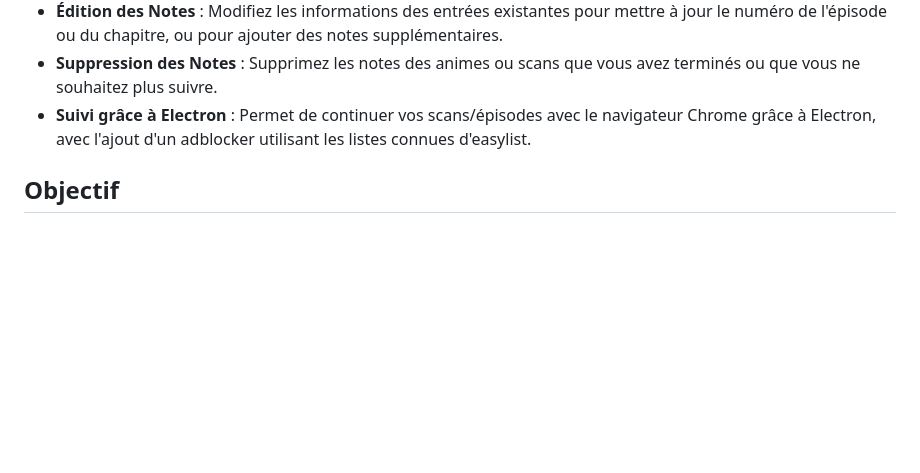
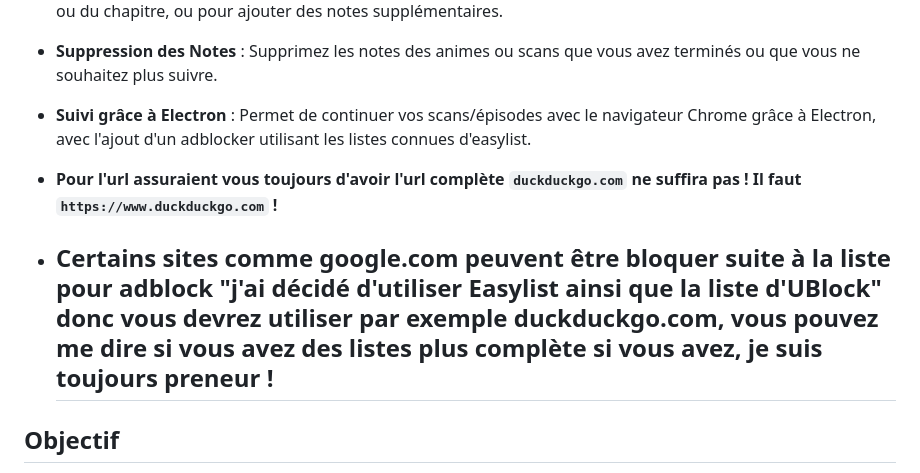
Before and after one commit to Pralexio/MangaVault, a Markdown page: README.md, the part around the change. Rendered like a GitHub page; blank space fills up the shorter version.

```diff
--- a/README.md
+++ b/README.md
@@ -9,6 +9,9 @@
 - **Édition des Notes** : Modifiez les informations des entrées existantes pour mettre à jour le numéro de l'épisode ou du chapitre, ou pour ajouter des notes supplémentaires.
 - **Suppression des Notes** : Supprimez les notes des animes ou scans que vous avez terminés ou que vous ne souhaitez plus suivre.
 - **Suivi grâce à Electron** : Permet de continuer vos scans/épisodes avec le navigateur Chrome grâce à Electron, avec l'ajout d'un adblocker utilisant les listes connues d'easylist.
+- **Pour l'url assuraient vous toujours d'avoir l'url complète ``duckduckgo.com`` ne suffira pas ! Il faut ``https://www.duckduckgo.com`` !**
+
+- ## Certains sites comme google.com peuvent être bloquer suite à la liste pour adblock "j'ai décidé d'utiliser Easylist ainsi que la liste d'UBlock" donc vous devrez utiliser par exemple duckduckgo.com, vous pouvez me dire si vous avez des listes plus complète si vous avez, je suis toujours preneur !
 
 ## Objectif
 
```
